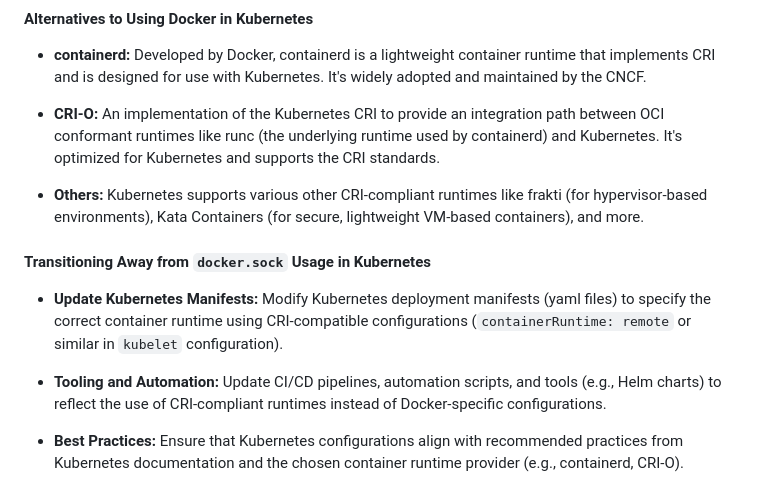
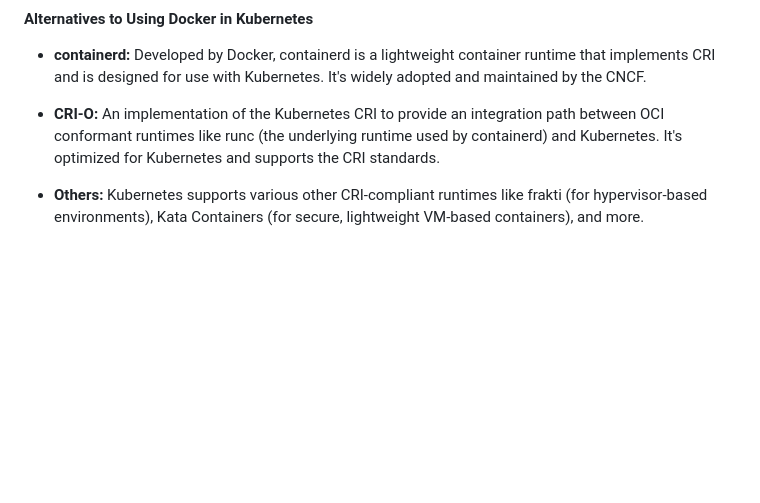
Before and after one commit to shashankpai/CICD-workshop, a Markdown page: day-01/Docker-images-kaniko.MD, the part around the change. Drawn GitHub-style; blank space fills up the shorter version.

```diff
--- a/day-01/Docker-images-kaniko.MD
+++ b/day-01/Docker-images-kaniko.MD
@@ -83,11 +83,3 @@ docker run -v /var/run/docker.sock:/var/run/docker.sock -it your-docker-image
 - **CRI-O:** An implementation of the Kubernetes CRI to provide an integration path between OCI conformant runtimes like runc (the underlying runtime used by containerd) and Kubernetes. It's optimized for Kubernetes and supports the CRI standards.
 
 - **Others:** Kubernetes supports various other CRI-compliant runtimes like frakti (for hypervisor-based environments), Kata Containers (for secure, lightweight VM-based containers), and more.
-
-#### Transitioning Away from `docker.sock` Usage in Kubernetes
-
-- **Update Kubernetes Manifests:** Modify Kubernetes deployment manifests (yaml files) to specify the correct container runtime using CRI-compatible configurations (`containerRuntime: remote` or similar in `kubelet` configuration).
-
-- **Tooling and Automation:** Update CI/CD pipelines, automation scripts, and tools (e.g., Helm charts) to reflect the use of CRI-compliant runtimes instead of Docker-specific configurations.
-
-- **Best Practices:** Ensure that Kubernetes configurations align with recommended practices from Kubernetes documentation and the chosen container runtime provider (e.g., containerd, CRI-O).
```
